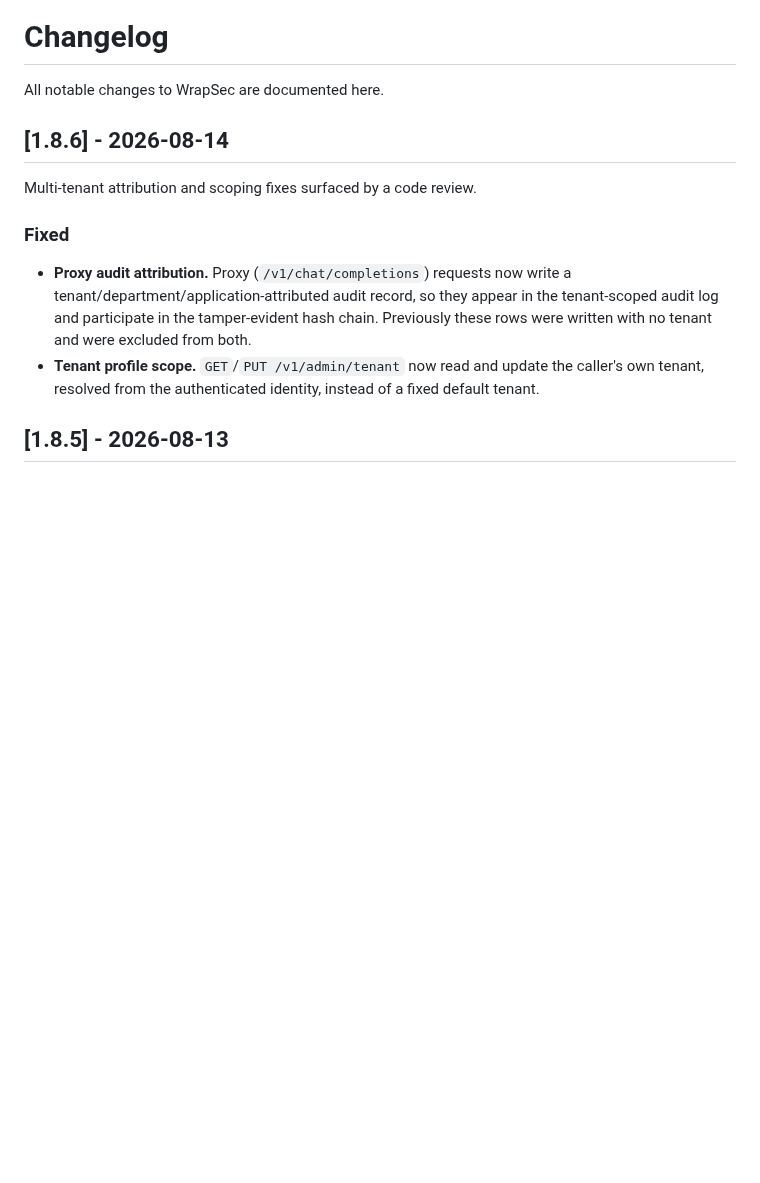
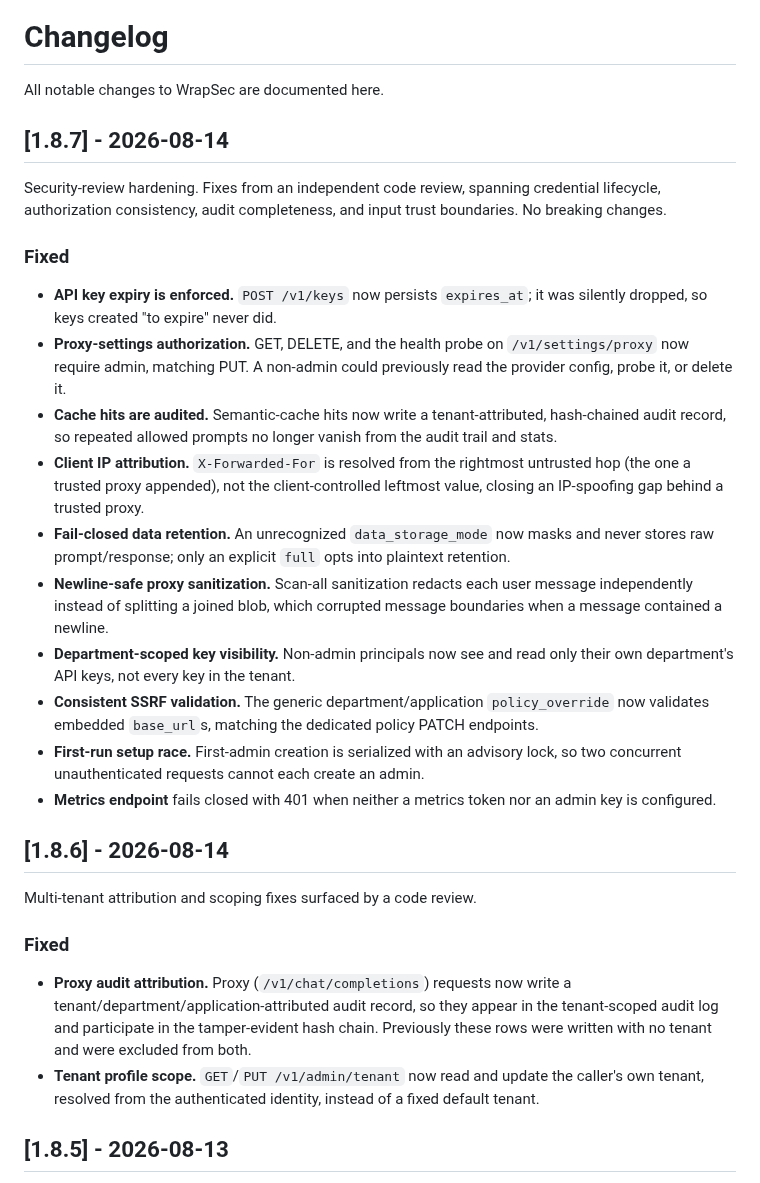
Before and after one commit to wrapsec/wrapsec, a Markdown page: CHANGELOG.md, the part around the change. Rendered like a GitHub page; blank space fills up the shorter version.

Commit message:
v1.8.7 security-review hardening release

```diff
--- a/CHANGELOG.md
+++ b/CHANGELOG.md
@@ -1,6 +1,40 @@
 # Changelog
 
 All notable changes to WrapSec are documented here.
+
+## [1.8.7] - 2026-08-14
+
+Security-review hardening. Fixes from an independent code review, spanning
+credential lifecycle, authorization consistency, audit completeness, and input
+trust boundaries. No breaking changes.
+
+### Fixed
+- **API key expiry is enforced.** `POST /v1/keys` now persists `expires_at`; it
+  was silently dropped, so keys created "to expire" never did.
+- **Proxy-settings authorization.** GET, DELETE, and the health probe on
+  `/v1/settings/proxy` now require admin, matching PUT. A non-admin could
+  previously read the provider config, probe it, or delete it.
+- **Cache hits are audited.** Semantic-cache hits now write a tenant-attributed,
+  hash-chained audit record, so repeated allowed prompts no longer vanish from
+  the audit trail and stats.
+- **Client IP attribution.** `X-Forwarded-For` is resolved from the rightmost
+  untrusted hop (the one a trusted proxy appended), not the client-controlled
+  leftmost value, closing an IP-spoofing gap behind a trusted proxy.
+- **Fail-closed data retention.** An unrecognized `data_storage_mode` now masks
+  and never stores raw prompt/response; only an explicit `full` opts into
+  plaintext retention.
+- **Newline-safe proxy sanitization.** Scan-all sanitization redacts each user
+  message independently instead of splitting a joined blob, which corrupted
+  message boundaries when a message contained a newline.
+- **Department-scoped key visibility.** Non-admin principals now see and read
+  only their own department's API keys, not every key in the tenant.
+- **Consistent SSRF validation.** The generic department/application
+  `policy_override` now validates embedded `base_url`s, matching the dedicated
+  policy PATCH endpoints.
+- **First-run setup race.** First-admin creation is serialized with an advisory
+  lock, so two concurrent unauthenticated requests cannot each create an admin.
+- **Metrics endpoint** fails closed with 401 when neither a metrics token nor an
+  admin key is configured.
 
 ## [1.8.6] - 2026-08-14
 
```
